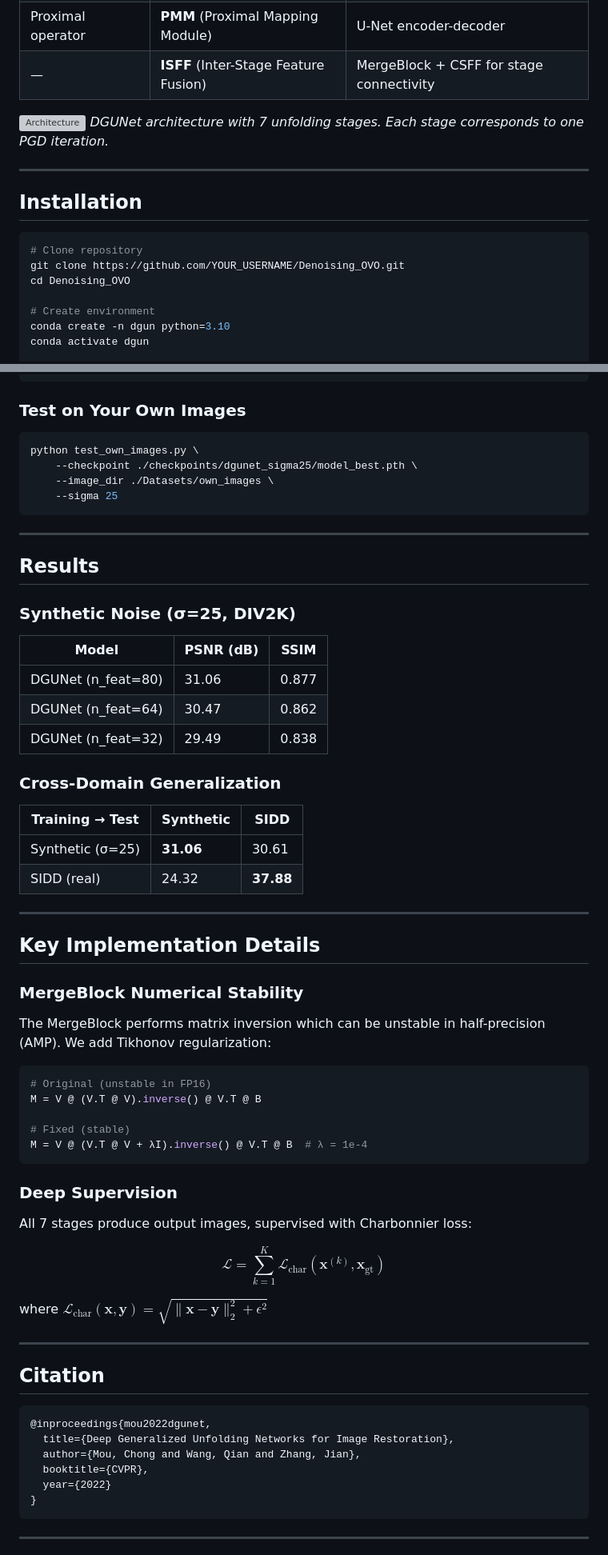
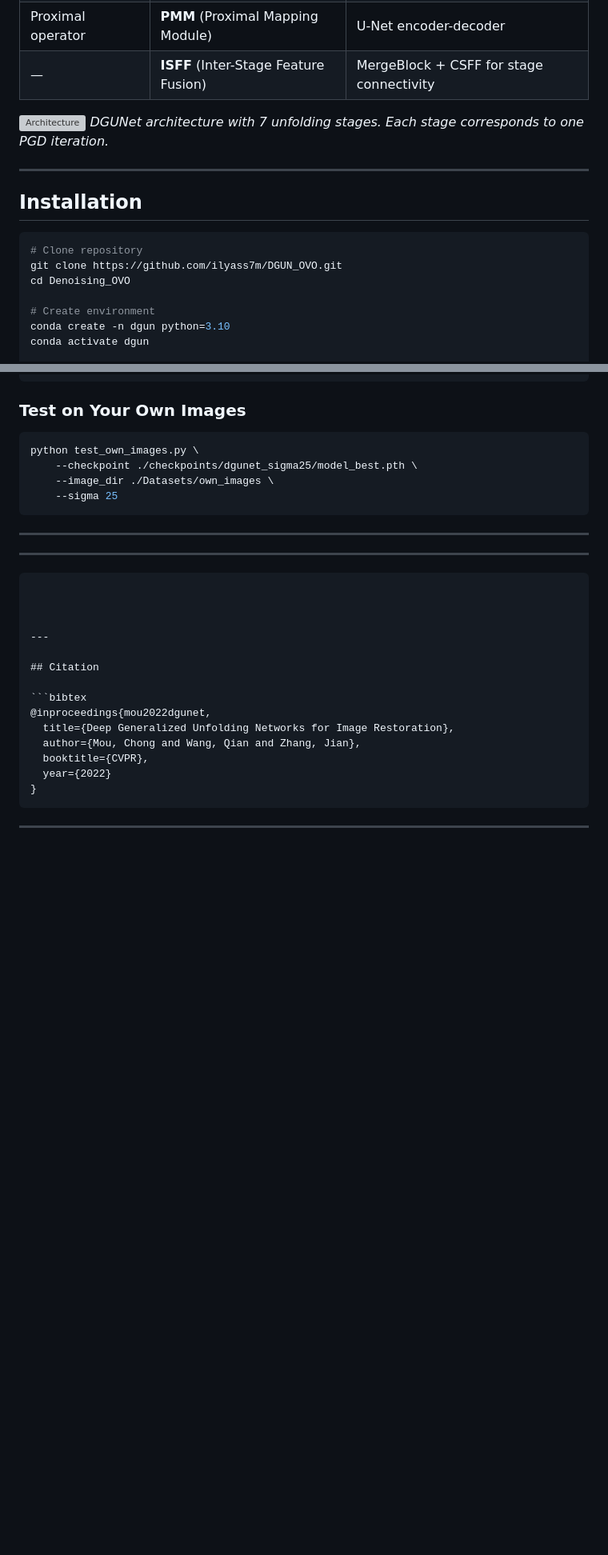
Before and after one commit to ilyass7m/DGUN_OVO, a Markdown page: README.md, 2 parts joined by grey strips. Shown at 80% size. GitHub-like rendering; blank space fills up the shorter version; grey boxes are pictures that could not be loaded.

````diff
--- a/README.md
+++ b/README.md
@@ -63,7 +63,7 @@ DGUNet unfolds K PGD iterations into K network stages:
 
 ```bash
 # Clone repository
-git clone https://github.com/YOUR_USERNAME/Denoising_OVO.git
+git clone https://github.com/ilyass7m/DGUN_OVO.git
 cd Denoising_OVO
 
 # Create environment
@@ -241,46 +240,12 @@ python test_own_images.py \
 
 ---
 
-## Results
-
-### Synthetic Noise (σ=25, DIV2K)
-
-| Model | PSNR (dB) | SSIM |
-|-------|-----------|------|
-| DGUNet (n_feat=80) | 31.06 | 0.877 |
-| DGUNet (n_feat=64) | 30.47 | 0.862 |
-| DGUNet (n_feat=32) | 29.49 | 0.838 |
-
-### Cross-Domain Generalization
-
-| Training → Test | Synthetic | SIDD |
-|-----------------|-----------|------|
-| Synthetic (σ=25) | **31.06** | 30.61 |
-| SIDD (real) | 24.32 | **37.88** |
 
 ---
 
-## Key Implementation Details
-
-### MergeBlock Numerical Stability
-
-The MergeBlock performs matrix inversion which can be unstable in half-precision (AMP). We add Tikhonov regularization:
-
-```python
-# Original (unstable in FP16)
-M = V @ (V.T @ V).inverse() @ V.T @ B
-
-# Fixed (stable)
-M = V @ (V.T @ V + λI).inverse() @ V.T @ B  # λ = 1e-4
 ```
 
-### Deep Supervision
 
-All 7 stages produce output images, supervised with Charbonnier loss:
-
-$$\mathcal{L} = \sum_{k=1}^{K} \mathcal{L}_{\text{char}}(\mathbf{x}^{(k)}, \mathbf{x}_{\text{gt}})$$
-
-where $\mathcal{L}_{\text{char}}(\mathbf{x}, \mathbf{y}) = \sqrt{\|\mathbf{x} - \mathbf{y}\|_2^2 + \epsilon^2}$
 
 ---
 
````
Also changed, not shown: other parts of README.md (+2 -3 lines).
